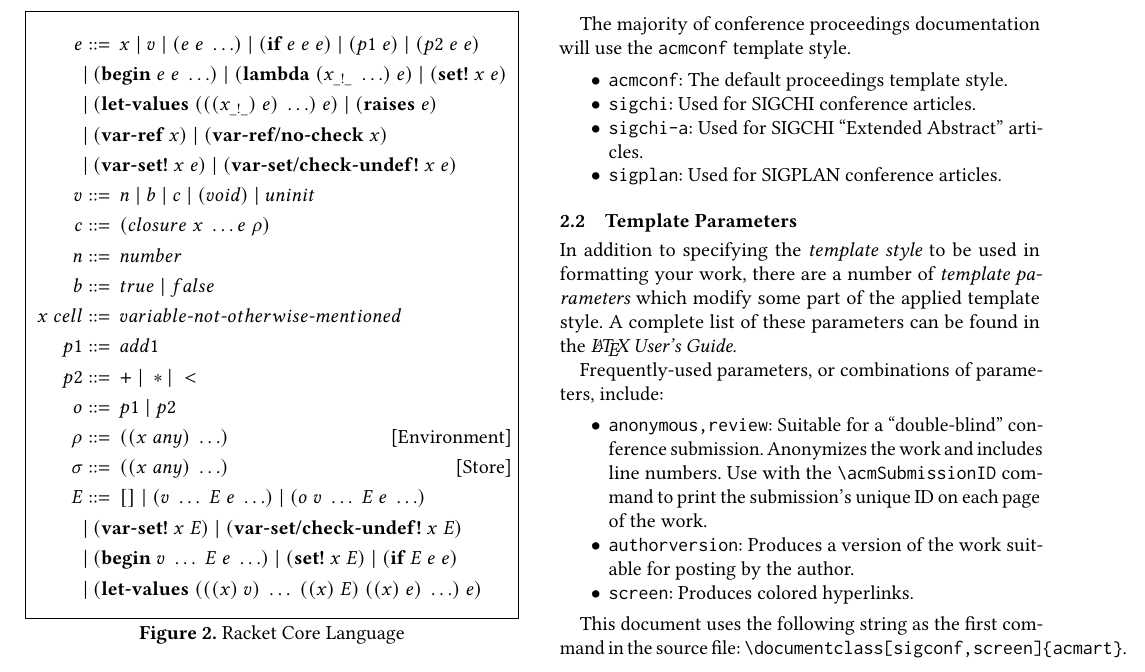
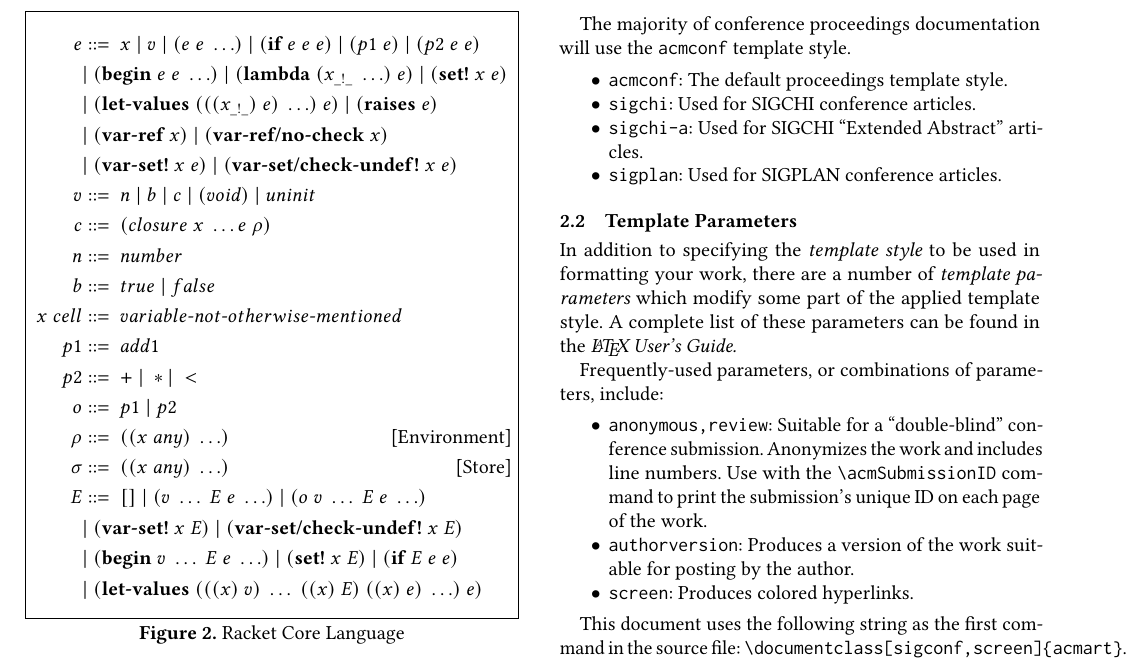
Before and after one commit to cderici/linklets-redex-model, a LaTeX paper (paper/linklets.tex): part of page 2 of 7, cut so that both start at the same text. Compiled offline with pdfLaTeX.

Commit message:
spacing adjustment

```diff
--- a/paper/linklets.tex
+++ b/paper/linklets.tex
@@ -216,25 +216,25 @@ The ``\verb|acmart|'' document class can be used to prepare articles for any ACM
 
 \begin{figure}[tbp]
   \begin{align*}
-    e &::=\: x\; |\; v\; |\; (e\; e\; \ldots)\; |\; (\textbf{if}\; e\; e\; e)\; |\; (p1\; e)\; |\; (p2\; e\; e)\; \\
-    \: &|\: (\textbf{begin}\; e\; e\; \ldots)\; |\; (\textbf{lambda}\; (x_{\_!\_}\; \ldots)\; e)\; |\; (\textbf{set!}\; x\; e)\\
-    \: &|\: (\textbf{let\dash values}\; (((x_{\_!\_})\; e)\; \ldots)\; e)\; |\; (\textbf{raises}\; e)\\
-    \: &|\: (\textbf{var\dash ref}\; x)\; |\; (\textbf{var\dash ref/no\dash check}\; x) \\
-    \: &|\: (\textbf{var\dash set!}\; x\; e)\; |\; (\textbf{var\dash set/check\dash undef!}\; x\; e) \\
-    v   &::=\: n\; |\; b\; |\; c\; |\; (void)\; |\; uninit \\ %;; values
-    c   &::=\: (closure\; x\; \ldots e\; \rho) \\
-    n   &::=\: number \\
-    b   &::=\: true\; |\; false \\
-    x\; cell &::=\: variable\dash not\dash otherwise\dash mentioned \\ %;; variables
-    p1  &::=\: add1 \\
-    p2  &::=\: +\; |\; * |\; < \\
-    o   &::=\: p1\; |\; p2 \\
-    \rho   &::=\: ((x\; any)\; \ldots) \tag*{[Environment]}\\
-    \sigma   &::=\: ((x\; any)\; \ldots) \tag*{[Store]}\\
-    E   &::=\: []\; |\; (v\; \ldots\; E\; e\; \ldots)\; |\; (o\; v\; \ldots\; E\; e\; \ldots)\; \\
-    \:  &|\: (\textbf{var\dash set!}\; x\; E)\; |\; (\textbf{var\dash set/check\dash undef!}\; x\; E) \\
-    \:  &|\: (\textbf{begin}\; v\; \ldots\; E\; e\; \ldots)\; |\; (\textbf{set!}\; x\; E)\; |\; (\textbf{if}\; E\; e\; e)\\
-    \:  &|\: (\textbf{let\dash values}\; (((x)\; v)\; \ldots\; ((x)\; E)\; ((x)\; e)\; \ldots)\; e)
+    e &::=\; x\; |\; v\; |\; (e\; e\; \ldots)\; |\; (\textbf{if}\; e\; e\; e)\; |\; (p1\; e)\; |\; (p2\; e\; e)\; \\
+    \; &|\; (\textbf{begin}\; e\; e\; \ldots)\; |\; (\textbf{lambda}\; (x_{\_!\_}\; \ldots)\; e)\; |\; (\textbf{set!}\; x\; e)\\
+    \; &|\; (\textbf{let\dash values}\; (((x_{\_!\_})\; e)\; \ldots)\; e)\; |\; (\textbf{raises}\; e)\\
+    \; &|\; (\textbf{var\dash ref}\; x)\; |\; (\textbf{var\dash ref/no\dash check}\; x) \\
+    \; &|\; (\textbf{var\dash set!}\; x\; e)\; |\; (\textbf{var\dash set/check\dash undef!}\; x\; e) \\
+    v   &::=\; n\; |\; b\; |\; c\; |\; (void)\; |\; uninit \\ %;; values
+    c   &::=\; (closure\; x\; \ldots e\; \rho) \\
+    n   &::=\; number \\
+    b   &::=\; true\; |\; false \\
+    x\; cell &::=\; variable\dash not\dash otherwise\dash mentioned \\ %;; variables
+    p1  &::=\; add1 \\
+    p2  &::=\; +\; |\; * |\; < \\
+    o   &::=\; p1\; |\; p2 \\
+    \rho   &::=\; ((x\; any)\; \ldots) \tag*{[Environment]}\\
+    \sigma   &::=\; ((x\; any)\; \ldots) \tag*{[Store]}\\
+    E   &::=\; []\; |\; (v\; \ldots\; E\; e\; \ldots)\; |\; (o\; v\; \ldots\; E\; e\; \ldots)\; \\
+    \;  &|\; (\textbf{var\dash set!}\; x\; E)\; |\; (\textbf{var\dash set/check\dash undef!}\; x\; E) \\
+    \;  &|\; (\textbf{begin}\; v\; \ldots\; E\; e\; \ldots)\; |\; (\textbf{set!}\; x\; E)\; |\; (\textbf{if}\; E\; e\; e)\\
+    \;  &|\; (\textbf{let\dash values}\; (((x)\; v)\; \ldots\; ((x)\; E)\; ((x)\; e)\; \ldots)\; e)
   \end{align*}
   \caption{Racket Core Language}
   \label{fig:racket-source}
```
